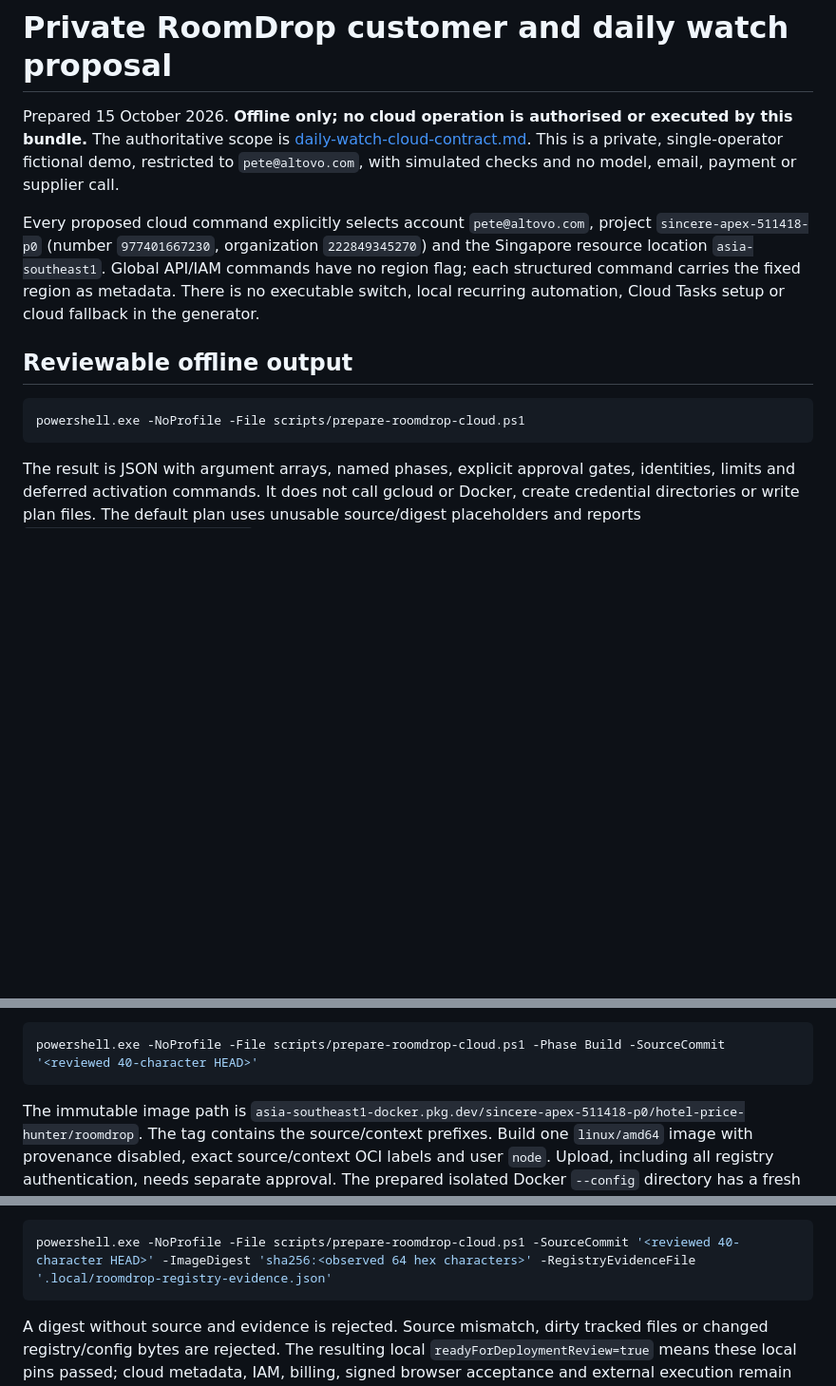
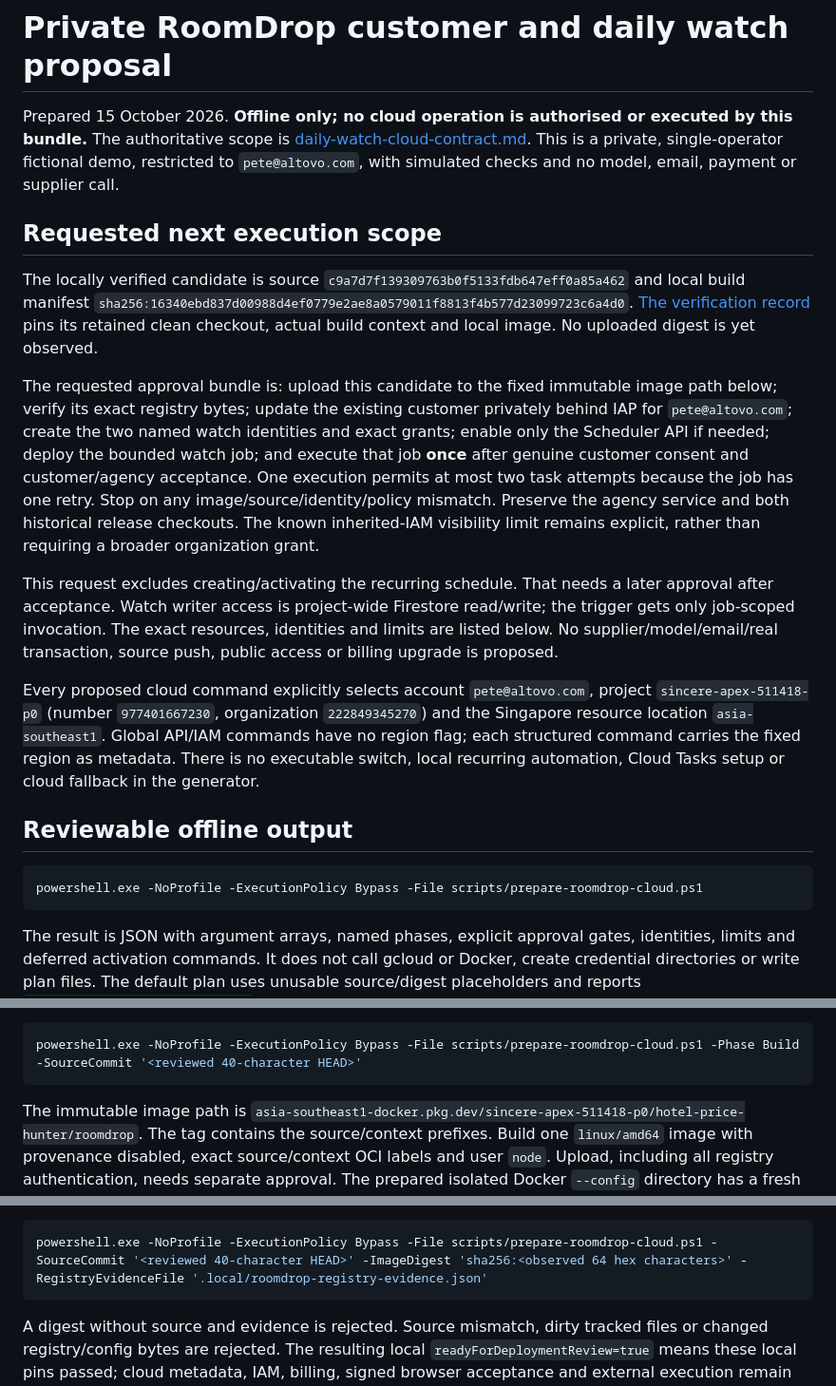
Before and after one commit to pohlipit23/hotel-price-hunter, a Markdown page: docs/roomdrop-cloud-setup.md, 3 parts joined by grey strips. Shown at 95% size. Rendered like a GitHub page; blank space fills up the shorter version.

````diff
--- a/docs/roomdrop-cloud-setup.md
+++ b/docs/roomdrop-cloud-setup.md
@@ -5,6 +5,30 @@ executed by this bundle.** The authoritative scope is
 [daily-watch-cloud-contract.md](daily-watch-cloud-contract.md). This is a private,
 single-operator fictional demo, restricted to `pete@altovo.com`, with simulated
 checks and no model, email, payment or supplier call.
+
+## Requested next execution scope
+
+The locally verified candidate is source `c9a7d7f139309763b0f5133fdb647eff0a85a462`
+and local build manifest
+`sha256:16340ebd837d00988d4ef0779e2ae8a0579011f8813f4b577d23099723c6a4d0`.
+[The verification record](daily-watch-cloud-verification.md) pins its retained clean
+checkout, actual build context and local image. No uploaded digest is yet observed.
+
+The requested approval bundle is: upload this candidate to the fixed immutable image
+path below; verify its exact registry bytes; update the existing customer privately
+behind IAP for `pete@altovo.com`; create the two named watch identities and exact grants;
+enable only the Scheduler API if needed; deploy the bounded watch job; and execute
+that job **once** after genuine customer consent and customer/agency acceptance.
+One execution permits at most two task attempts because the job has one retry.
+Stop on any image/source/identity/policy mismatch. Preserve the agency service and
+both historical release checkouts. The known inherited-IAM visibility limit remains
+explicit, rather than requiring a broader organization grant.
+
+This request excludes creating/activating the recurring schedule. That needs a later
+approval after acceptance. Watch writer access is project-wide Firestore read/write;
+the trigger gets only job-scoped invocation. The exact resources, identities and
+limits are listed below. No supplier/model/email/real transaction, source push,
+public access or billing upgrade is proposed.
 
 Every proposed cloud command explicitly selects account `pete@altovo.com`, project
 `sincere-apex-511418-p0` (number `977401667230`, organization `222849345270`) and
@@ -16,7 +40,7 @@ fallback in the generator.
 ## Reviewable offline output
 
 ```powershell
-powershell.exe -NoProfile -File scripts/prepare-roomdrop-cloud.ps1
+powershell.exe -NoProfile -ExecutionPolicy Bypass -File scripts/prepare-roomdrop-cloud.ps1
 ```
 
 The result is JSON with argument arrays, named phases, explicit approval gates,
@@ -45,7 +69,7 @@ exhaustive secret scan. Git cleanliness alone is not a substitute for reviewing
 the actual context bytes.
 
 ```powershell
-powershell.exe -NoProfile -File scripts/prepare-roomdrop-cloud.ps1 -Phase Build -SourceCommit '<reviewed 40-character HEAD>'
+powershell.exe -NoProfile -ExecutionPolicy Bypass -File scripts/prepare-roomdrop-cloud.ps1 -Phase Build -SourceCommit '<reviewed 40-character HEAD>'
 ```
 
 The immutable image path is
@@ -86,7 +110,7 @@ agency source guard. The observed timestamp and local files record the reviewer'
 observation; local byte verification does not perform or prove a new registry read.
 
 ```powershell
-powershell.exe -NoProfile -File scripts/prepare-roomdrop-cloud.ps1 -SourceCommit '<reviewed 40-character HEAD>' -ImageDigest 'sha256:<observed 64 hex characters>' -RegistryEvidenceFile '.local/roomdrop-registry-evidence.json'
+powershell.exe -NoProfile -ExecutionPolicy Bypass -File scripts/prepare-roomdrop-cloud.ps1 -SourceCommit '<reviewed 40-character HEAD>' -ImageDigest 'sha256:<observed 64 hex characters>' -RegistryEvidenceFile '.local/roomdrop-registry-evidence.json'
 ```
 
 A digest without source and evidence is rejected. Source mismatch, dirty tracked
````
Also changed, not shown: docs/daily-watch-cloud-verification.md (+31 -4 lines), tasks/todo.md (+5 -2 lines).
